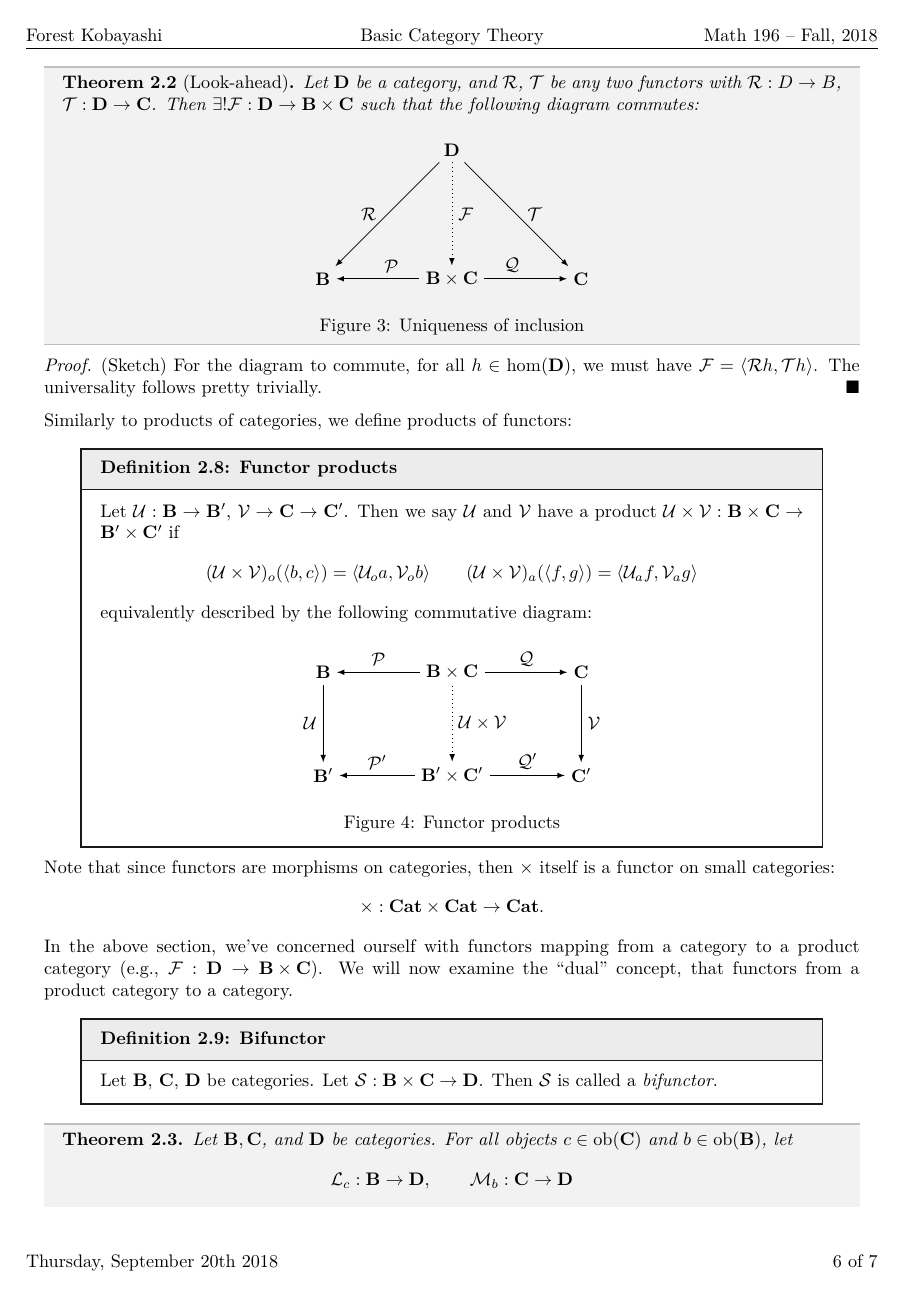
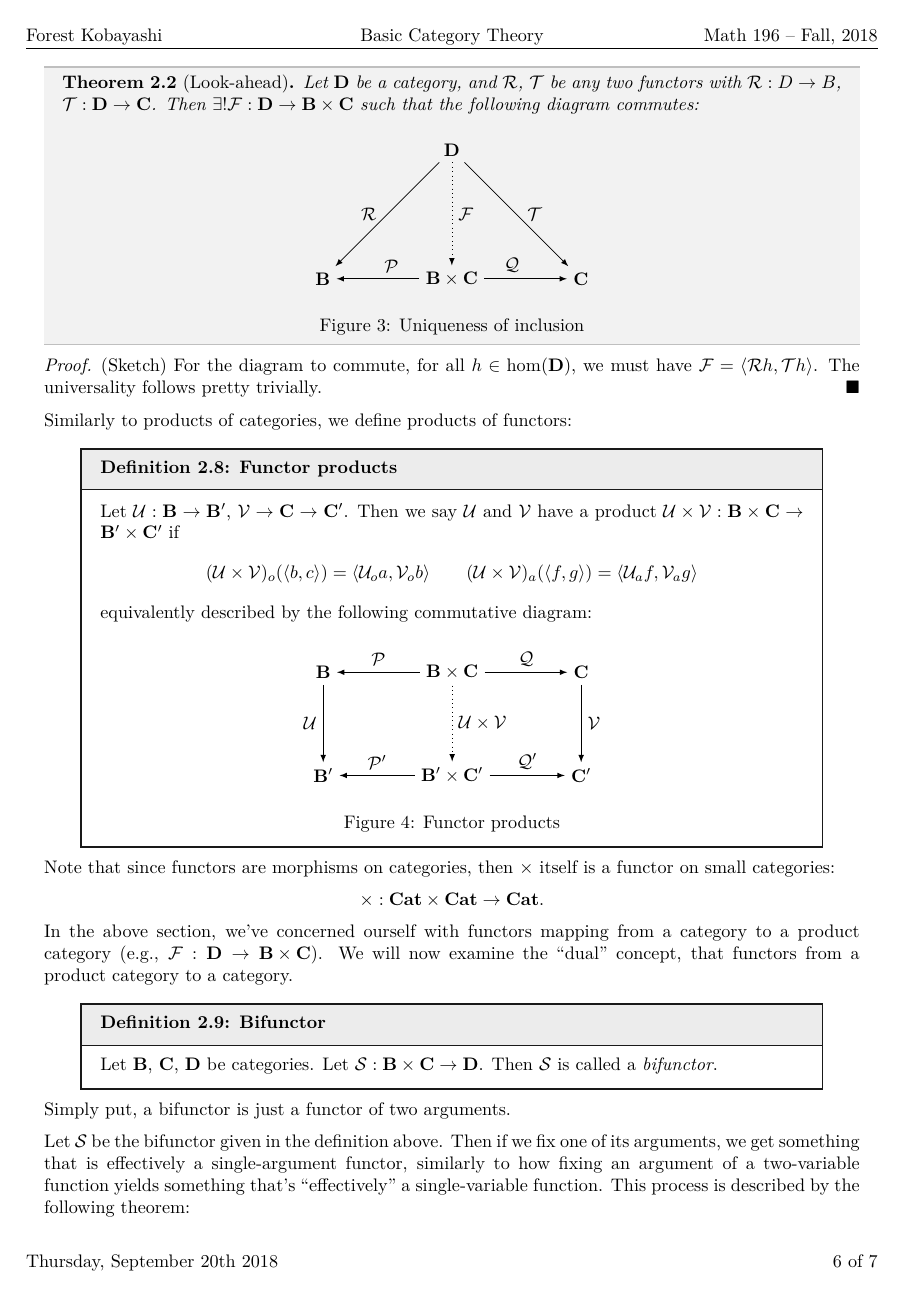
Before and after one commit to redpanda1234/category-theory, a LaTeX document (lectures/2/duals.tex): page 6 of 7. The pictures show the PDF file lectures/2/duals.pdf that the author committed with the source.

Commit message:
more udpates

```diff
--- a/lectures/2/duals.tex
+++ b/lectures/2/duals.tex
@@ -416,7 +416,14 @@
     \times \mb C \to \mb D$. Then $\mc S$ is called a
     \emph{bifunctor}.
   \end{definition}
+  Simply put, a bifunctor is just a functor of two arguments.
 
+  Let $\mc S$ be the bifunctor given in the definition above. Then if
+  we fix one of its arguments, we get something that is effectively a
+  single-argument functor, similarly to how fixing an argument of a
+  two-variable function yields something that's ``effectively'' a
+  single-variable function. This process is described by the following
+  theorem:
   \begin{theorem}
     Let $\mb{B}, \mb{C}$, and $\mb{D}$ be categories. For all objects
     $c \in \ob(\mb{C})$ and $b \in \ob(\mb{B})$, let
```
Also changed, not shown: lectures/2/duals.pdf, lectures/2/duals.tex (1 more changed lines).
